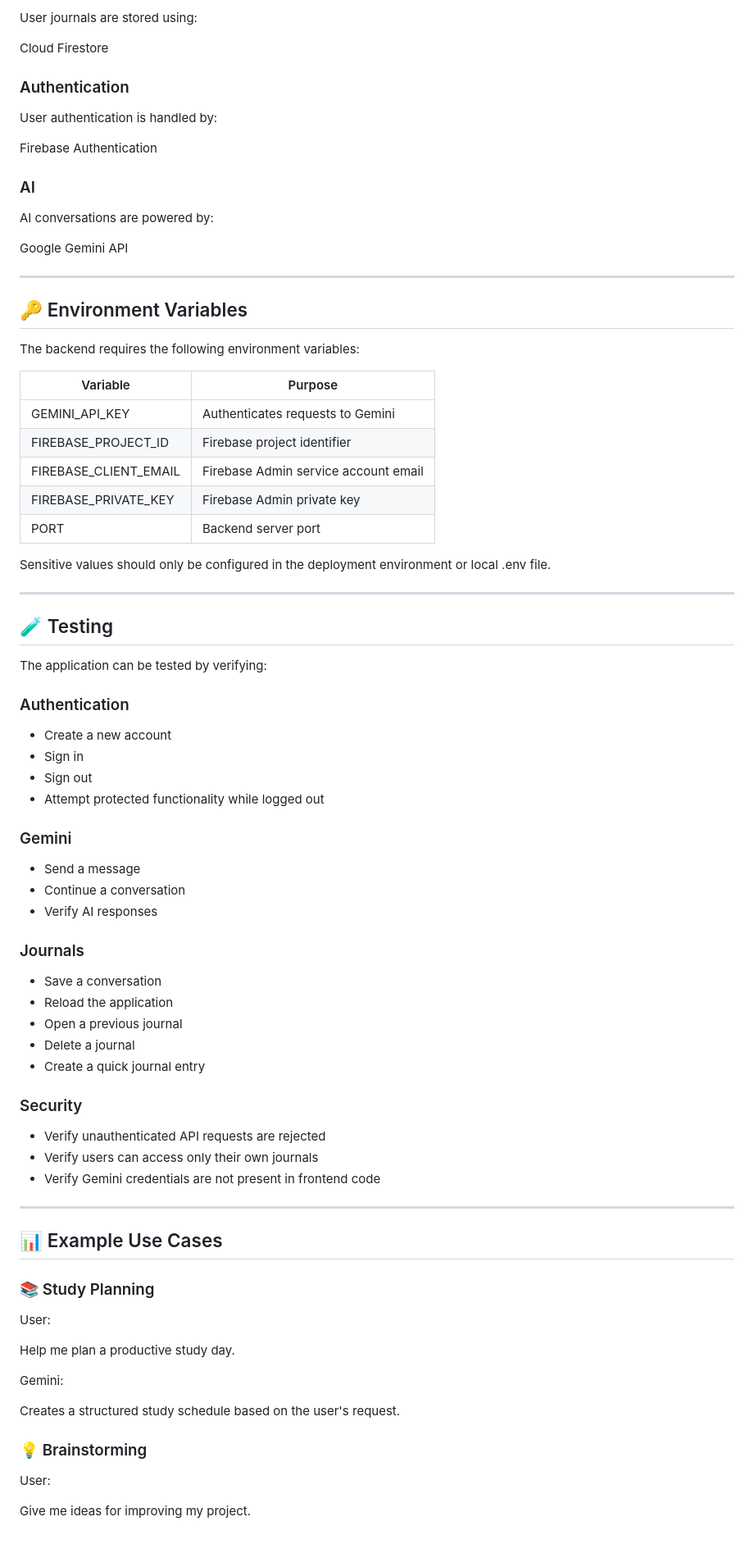
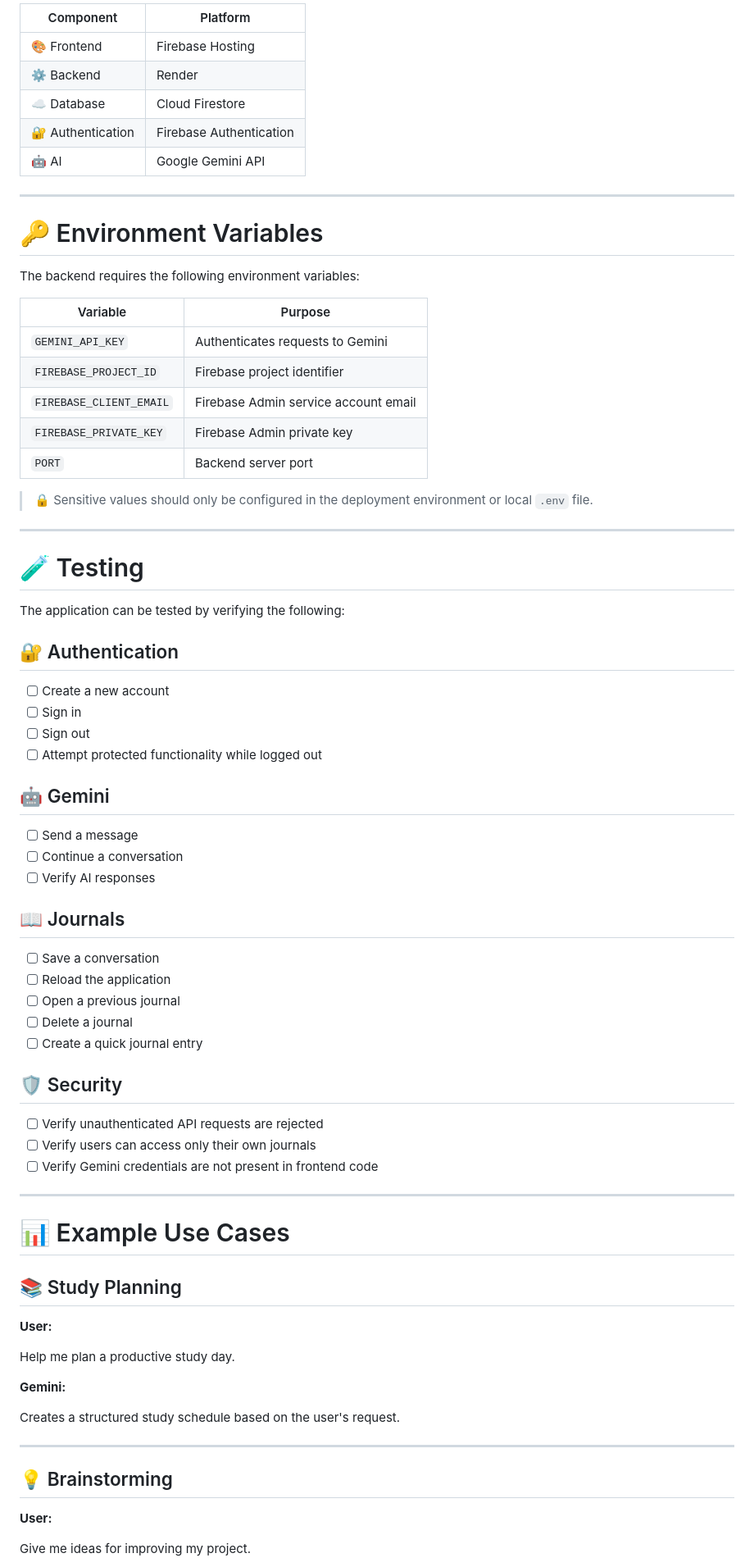
Before and after one commit to snehassneha4578-collab/secure-gemini-journal, a Markdown page: README.md, the part around one of its changes. Shown at 82% size. GitHub-like rendering; blank space fills up the shorter version.

```diff
--- a/README.md
+++ b/README.md
@@ -371,85 +407,79 @@ Render
-User journals are stored using:
-
-Cloud Firestore
-
-### Authentication
-
-User authentication is handled by:
-
-Firebase Authentication
-
-### AI
-
-AI conversations are powered by:
-
-Google Gemini API
+| Component         | Platform                |
+| ----------------- | ----------------------- |
+| 🎨 Frontend       | Firebase Hosting        |
+| ⚙️ Backend        | Render                  |
+| ☁️ Database       | Cloud Firestore         |
+| 🔐 Authentication | Firebase Authentication |
+| 🤖 AI             | Google Gemini API       |
 
 ---
 
-## 🔑 Environment Variables
+# 🔑 Environment Variables
 
 The backend requires the following environment variables:
 
-| Variable | Purpose |
-|---|---|
-| GEMINI_API_KEY | Authenticates requests to Gemini |
-| FIREBASE_PROJECT_ID | Firebase project identifier |
-| FIREBASE_CLIENT_EMAIL | Firebase Admin service account email |
-| FIREBASE_PRIVATE_KEY | Firebase Admin private key |
-| PORT | Backend server port |
+| Variable                | Purpose                              |
+| ----------------------- | ------------------------------------ |
+| `GEMINI_API_KEY`        | Authenticates requests to Gemini     |
+| `FIREBASE_PROJECT_ID`   | Firebase project identifier          |
+| `FIREBASE_CLIENT_EMAIL` | Firebase Admin service account email |
+| `FIREBASE_PRIVATE_KEY`  | Firebase Admin private key           |
+| `PORT`                  | Backend server port                  |
 
-Sensitive values should only be configured in the deployment environment or local .env file.
+> 🔒 Sensitive values should only be configured in the deployment environment or local `.env` file.
 
 ---
 
-## 🧪 Testing
+# 🧪 Testing
 
-The application can be tested by verifying:
+The application can be tested by verifying the following:
 
-### Authentication
+## 🔐 Authentication
 
-- Create a new account
-- Sign in
-- Sign out
-- Attempt protected functionality while logged out
+* [ ] Create a new account
+* [ ] Sign in
+* [ ] Sign out
+* [ ] Attempt protected functionality while logged out
 
-### Gemini
+## 🤖 Gemini
 
-- Send a message
-- Continue a conversation
-- Verify AI responses
+* [ ] Send a message
+* [ ] Continue a conversation
+* [ ] Verify AI responses
 
-### Journals
+## 📖 Journals
 
-- Save a conversation
-- Reload the application
-- Open a previous journal
-- Delete a journal
-- Create a quick journal entry
+* [ ] Save a conversation
+* [ ] Reload the application
+* [ ] Open a previous journal
+* [ ] Delete a journal
+* [ ] Create a quick journal entry
 
-### Security
+## 🛡️ Security
 
-- Verify unauthenticated API requests are rejected
-- Verify users can access only their own journals
-- Verify Gemini credentials are not present in frontend code
+* [ ] Verify unauthenticated API requests are rejected
+* [ ] Verify users can access only their own journals
+* [ ] Verify Gemini credentials are not present in frontend code
 
 ---
 
-## 📊 Example Use Cases
+# 📊 Example Use Cases
 
-### 📚 Study Planning
+## 📚 Study Planning
 
-User:
+**User:**
 
 Help me plan a productive study day.
 
-Gemini:
+**Gemini:**
 
 Creates a structured study schedule based on the user's request.
 
-### 💡 Brainstorming
+---
 
-User:
+## 💡 Brainstorming
+
+**User:**
 
 Give me ideas for improving my project.
 
```
Also changed, not shown: other parts of README.md (+259 -208 lines).
